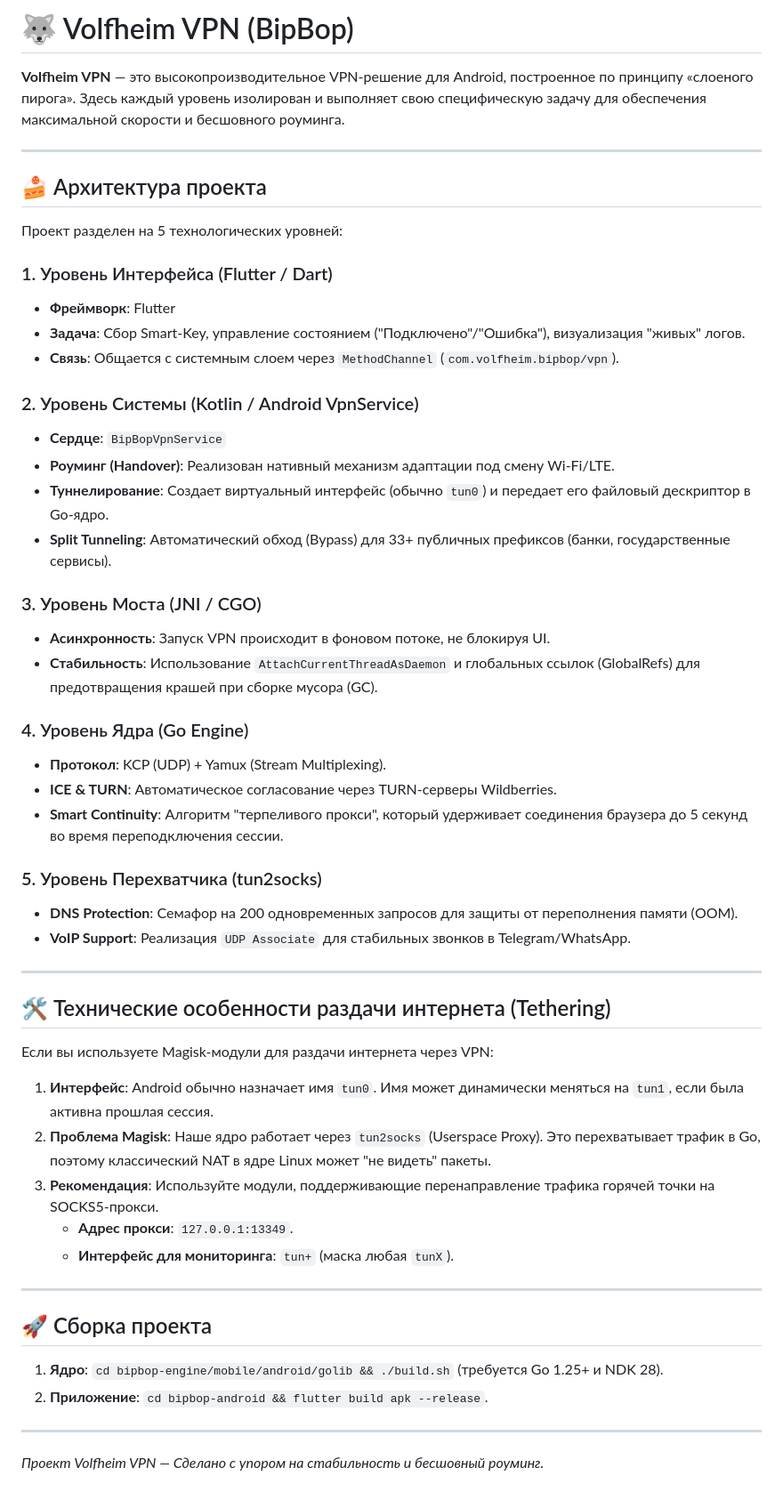
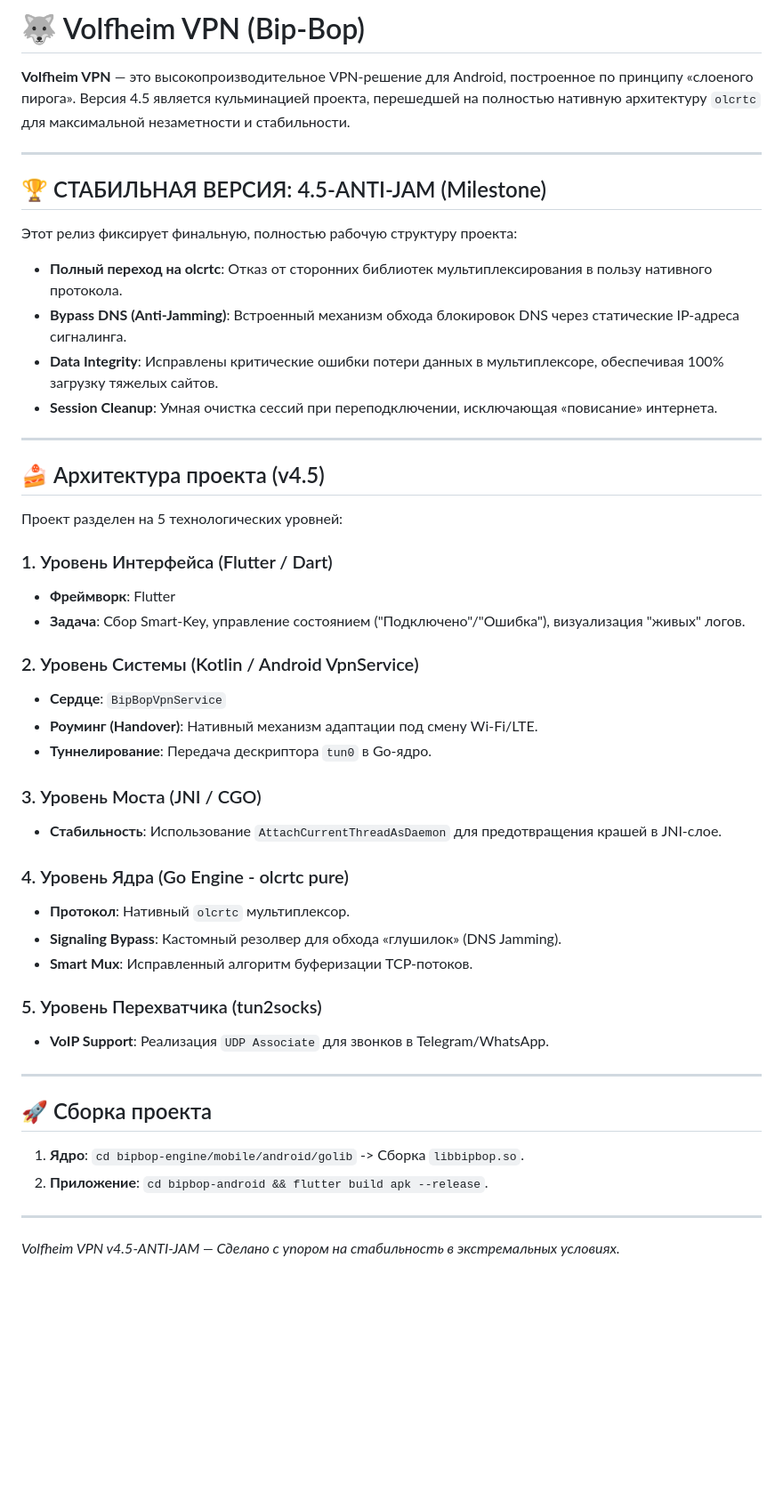
Before and after one commit to Volfheim/bipbop, a Markdown page: README.md, the part around the change. Shown at 89% size. Rendered like a GitHub page; blank space fills up the shorter version.

Commit message:
docs: Update README for final 4.5-ANTI-JAM stable release

```diff
--- a/README.md
+++ b/README.md
@@ -1,54 +1,48 @@
-# 🐺 Volfheim VPN (BipBop)
+# 🐺 Volfheim VPN (Bip-Bop)
 
-**Volfheim VPN** — это высокопроизводительное VPN-решение для Android, построенное по принципу «слоеного пирога». Здесь каждый уровень изолирован и выполняет свою специфическую задачу для обеспечения максимальной скорости и бесшовного роуминга.
+**Volfheim VPN** — это высокопроизводительное VPN-решение для Android, построенное по принципу «слоеного пирога». Версия 4.5 является кульминацией проекта, перешедшей на полностью нативную архитектуру `olcrtc` для максимальной незаметности и стабильности.
 
 ---
 
-## 🍰 Архитектура проекта
+## 🏆 СТАБИЛЬНАЯ ВЕРСИЯ: 4.5-ANTI-JAM (Milestone)
+Этот релиз фиксирует финальную, полностью рабочую структуру проекта:
+- **Полный переход на olcrtc**: Отказ от сторонних библиотек мультиплексирования в пользу нативного протокола.
+- **Bypass DNS (Anti-Jamming)**: Встроенный механизм обхода блокировок DNS через статические IP-адреса сигналинга.
+- **Data Integrity**: Исправлены критические ошибки потери данных в мультиплексоре, обеспечивая 100% загрузку тяжелых сайтов.
+- **Session Cleanup**: Умная очистка сессий при переподключении, исключающая «повисание» интернета.
+
+---
+
+## 🍰 Архитектура проекта (v4.5)
 
 Проект разделен на 5 технологических уровней:
 
 ### 1. Уровень Интерфейса (Flutter / Dart)
 - **Фреймворк**: Flutter
 - **Задача**: Сбор Smart-Key, управление состоянием ("Подключено"/"Ошибка"), визуализация "живых" логов.
-- **Связь**: Общается с системным слоем через `MethodChannel` (`com.volfheim.bipbop/vpn`).
 
 ### 2. Уровень Системы (Kotlin / Android VpnService)
 - **Сердце**: `BipBopVpnService`
-- **Роуминг (Handover)**: Реализован нативный механизм адаптации под смену Wi-Fi/LTE.
-- **Туннелирование**: Создает виртуальный интерфейс (обычно `tun0`) и передает его файловый дескриптор в Go-ядро.
-- **Split Tunneling**: Автоматический обход (Bypass) для 33+ публичных префиксов (банки, государственные сервисы).
+- **Роуминг (Handover)**: Нативный механизм адаптации под смену Wi-Fi/LTE.
+- **Туннелирование**: Передача дескриптора `tun0` в Go-ядро.
 
 ### 3. Уровень Моста (JNI / CGO)
-- **Асинхронность**: Запуск VPN происходит в фоновом потоке, не блокируя UI.
-- **Стабильность**: Использование `AttachCurrentThreadAsDaemon` и глобальных ссылок (GlobalRefs) для предотвращения крашей при сборке мусора (GC).
+- **Стабильность**: Использование `AttachCurrentThreadAsDaemon` для предотвращения крашей в JNI-слое.
 
-### 4. Уровень Ядра (Go Engine)
-- **Протокол**: KCP (UDP) + Yamux (Stream Multiplexing).
-- **ICE & TURN**: Автоматическое согласование через TURN-серверы Wildberries.
-- **Smart Continuity**: Алгоритм "терпеливого прокси", который удерживает соединения браузера до 5 секунд во время переподключения сессии.
+### 4. Уровень Ядра (Go Engine - olcrtc pure)
+- **Протокол**: Нативный `olcrtc` мультиплексор.
+- **Signaling Bypass**: Кастомный резолвер для обхода «глушилок» (DNS Jamming).
+- **Smart Mux**: Исправленный алгоритм буферизации TCP-потоков.
 
 ### 5. Уровень Перехватчика (tun2socks)
-- **DNS Protection**: Семафор на 200 одновременных запросов для защиты от переполнения памяти (OOM).
-- **VoIP Support**: Реализация `UDP Associate` для стабильных звонков в Telegram/WhatsApp.
-
----
-
-## 🛠 Технические особенности раздачи интернета (Tethering)
-
-Если вы используете Magisk-модули для раздачи интернета через VPN:
-1. **Интерфейс**: Android обычно назначает имя `tun0`. Имя может динамически меняться на `tun1`, если была активна прошлая сессия.
-2. **Проблема Magisk**: Наше ядро работает через `tun2socks` (Userspace Proxy). Это перехватывает трафик в Go, поэтому классический NAT в ядре Linux может "не видеть" пакеты.
-3. **Рекомендация**: Используйте модули, поддерживающие перенаправление трафика горячей точки на SOCKS5-прокси.
-   - **Адрес прокси**: `127.0.0.1:13349`.
-   - **Интерфейс для мониторинга**: `tun+` (маска любая `tunX`).
+- **VoIP Support**: Реализация `UDP Associate` для звонков в Telegram/WhatsApp.
 
 ---
 
 ## 🚀 Сборка проекта
 
-1. **Ядро**: `cd bipbop-engine/mobile/android/golib && ./build.sh` (требуется Go 1.25+ и NDK 28).
+1. **Ядро**: `cd bipbop-engine/mobile/android/golib` -> Сборка `libbipbop.so`.
 2. **Приложение**: `cd bipbop-android && flutter build apk --release`.
 
 ---
-*Проект Volfheim VPN — Сделано с упором на стабильность и бесшовный роуминг.*
+*Volfheim VPN v4.5-ANTI-JAM — Сделано с упором на стабильность в экстремальных условиях.*
```
